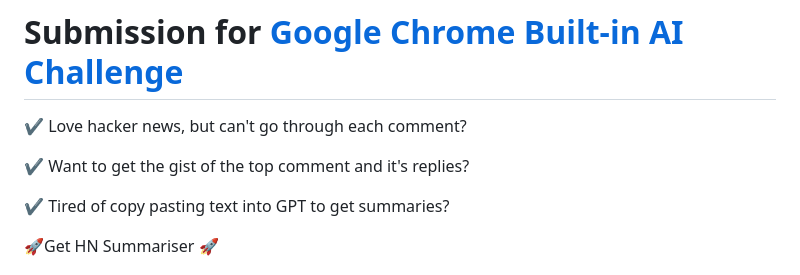
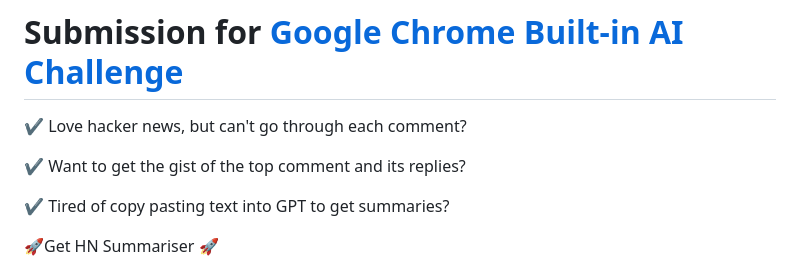
Before and after one commit to hydroweaver/hnsummarext, a Markdown page: README.md, the part around the change. Drawn GitHub-style.

Commit message:
readme typo

```diff
--- a/README.md
+++ b/README.md
@@ -2,7 +2,7 @@
 
 ✔️ Love hacker news, but can't go through each comment?
 
-✔️ Want to get the gist of the top comment and it's replies?
+✔️ Want to get the gist of the top comment and its replies?
 
 ✔️ Tired of copy pasting text into GPT to get summaries?
 
```
